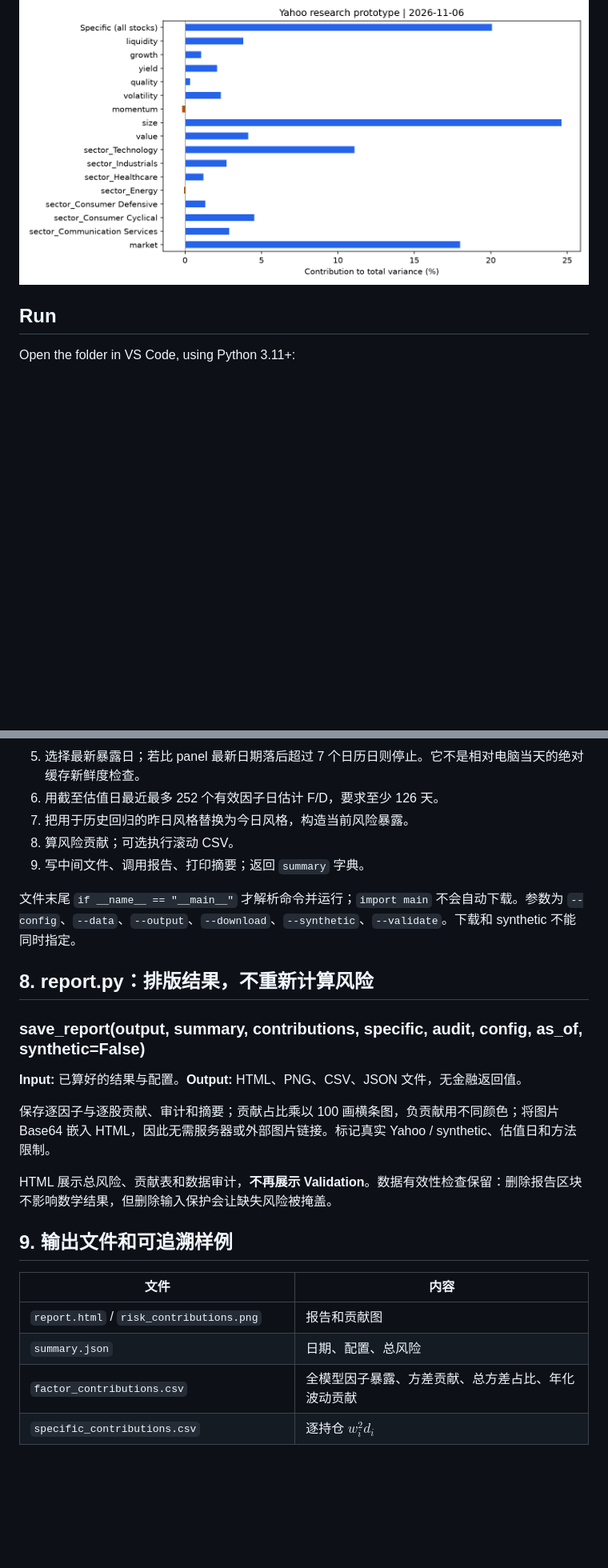
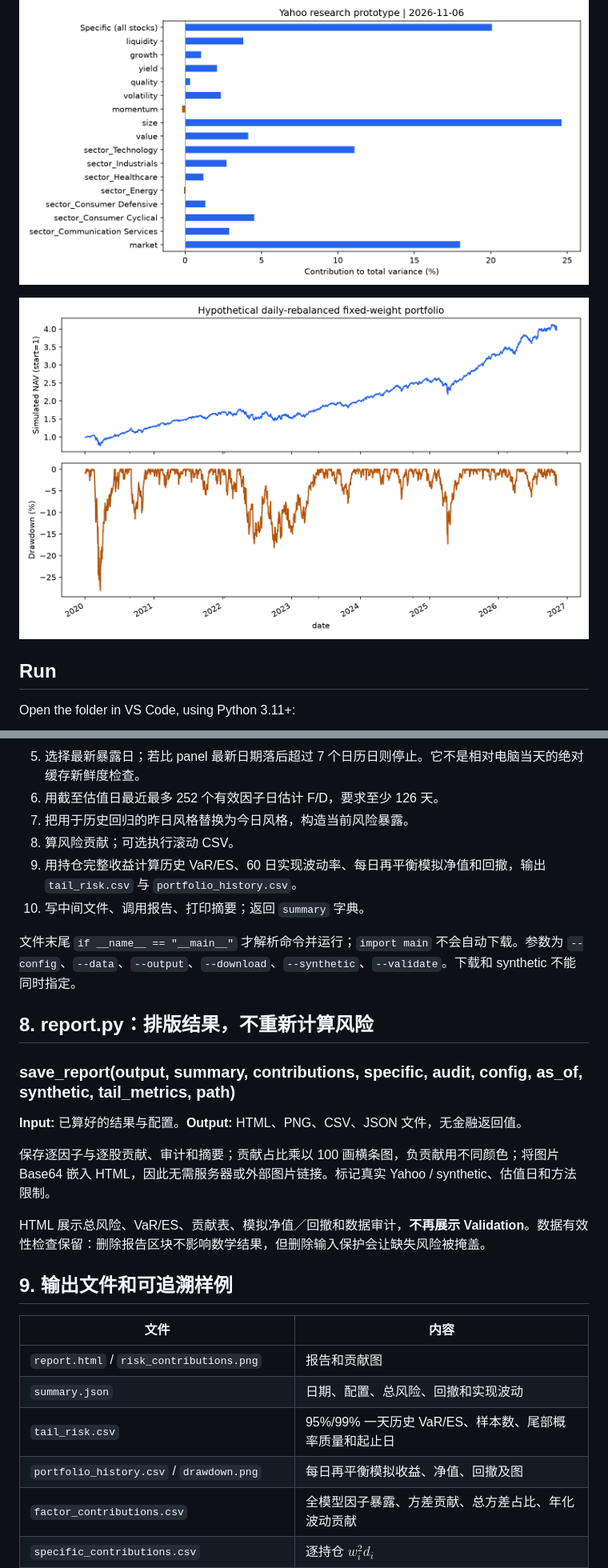
Before and after one commit to ellenywang123-arch/Equity-Factor-Risk, a Markdown page: README.md, 2 parts joined by grey strips. Shown at 80% size. GitHub-like rendering; pictures changed too: examples/drawdown.png (added); blank space fills up the shorter version.

```diff
--- a/README.md
+++ b/README.md
@@ -6,5 +6,7 @@ An eight-style equity risk research project using Yahoo Finance. It estimates po
 
 ![Illustrative variance contributions](examples/risk_contributions.png)
+
+![Simulated daily-rebalanced NAV and drawdown](examples/drawdown.png)
 
 ## Run
 
@@ -341,26 +428,29 @@ $$
 6. 用截至估值日最近最多 252 个有效因子日估计 F/D，要求至少 126 天。
 7. 把用于历史回归的昨日风格替换为今日风格，构造当前风险暴露。
 8. 算风险贡献；可选执行滚动 CSV。
-9. 写中间文件、调用报告、打印摘要；返回 `summary` 字典。
+9. 用持仓完整收益计算历史 VaR/ES、60 日实现波动率、每日再平衡模拟净值和回撤，输出 `tail_risk.csv` 与 `portfolio_history.csv`。
+10. 写中间文件、调用报告、打印摘要；返回 `summary` 字典。
 
 文件末尾 `if __name__ == "__main__"` 才解析命令并运行；`import main` 不会自动下载。参数为 `--config`、`--data`、`--output`、`--download`、`--synthetic`、`--validate`。下载和 synthetic 不能同时指定。
 
 ## 8. report.py：排版结果，不重新计算风险
 
-### save_report(output, summary, contributions, specific, audit, config, as_of, synthetic=False)
+### save_report(output, summary, contributions, specific, audit, config, as_of, synthetic, tail_metrics, path)
 
 **Input:** 已算好的结果与配置。**Output:** HTML、PNG、CSV、JSON 文件，无金融返回值。
 
 保存逐因子与逐股贡献、审计和摘要；贡献占比乘以 100 画横条图，负贡献用不同颜色；将图片 Base64 嵌入 HTML，因此无需服务器或外部图片链接。标记真实 Yahoo / synthetic、估值日和方法限制。
 
-HTML 展示总风险、贡献表和数据审计，**不再展示 Validation**。数据有效性检查保留：删除报告区块不影响数学结果，但删除输入保护会让缺失风险被掩盖。
+HTML 展示总风险、VaR/ES、贡献表、模拟净值／回撤和数据审计，**不再展示 Validation**。数据有效性检查保留：删除报告区块不影响数学结果，但删除输入保护会让缺失风险被掩盖。
 
 ## 9. 输出文件和可追溯样例
 
 | 文件 | 内容 |
 | --- | --- |
 | `report.html` / `risk_contributions.png` | 报告和贡献图 |
-| `summary.json` | 日期、配置、总风险 |
+| `summary.json` | 日期、配置、总风险、回撤和实现波动 |
+| `tail_risk.csv` | 95%/99% 一天历史 VaR/ES、样本数、尾部概率质量和起止日 |
+| `portfolio_history.csv` / `drawdown.png` | 每日再平衡模拟收益、净值、回撤及图 |
 | `factor_contributions.csv` | 全模型因子暴露、方差贡献、总方差占比、年化波动贡献 |
 | `specific_contributions.csv` | 逐持仓 $w_i^2d_i$ |
 | `exposures.csv` | 八个标准化风格 |
```
Also changed, not shown: other parts of README.md (+102 -11 lines), 9 other files.
